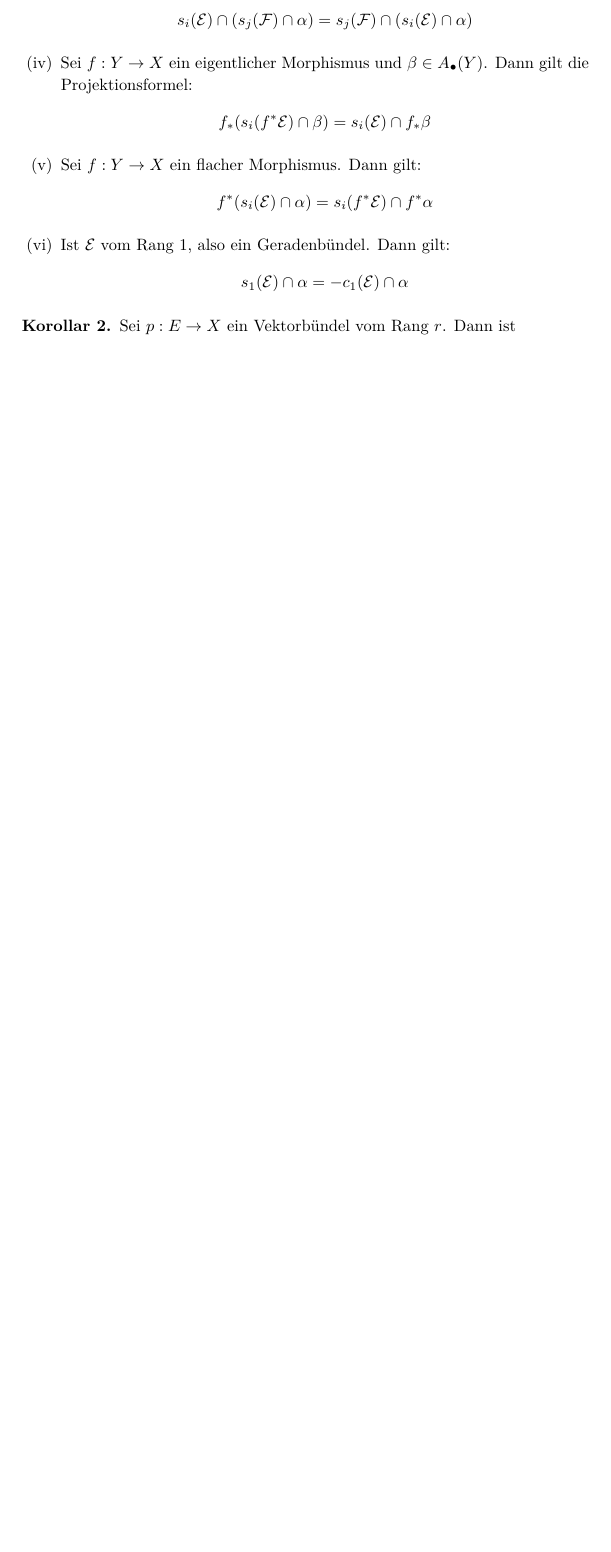
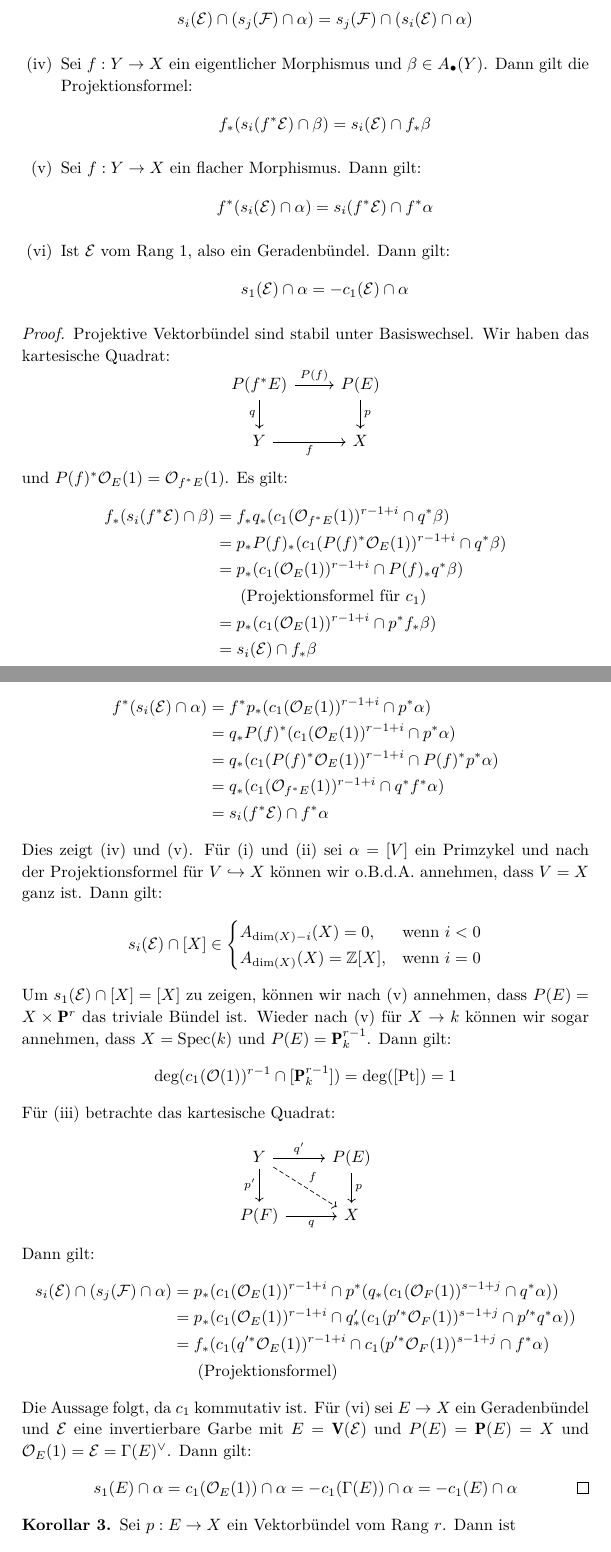
Before and after one commit to yishn/Uni, a LaTeX document (Seminar Schnitttheorie/article.tex): part of page 2 of 4 before the commit and two parts of pages 2 and 3 of 6 after it, the two joined at a grey line, cut so that both start at the same text, the shorter picture padded with empty space. Compiled offline with XeLaTeX.

Commit message:
Add some proofs

```diff
--- a/Seminar Schnitttheorie/article.tex
+++ b/Seminar Schnitttheorie/article.tex
@@ -5,6 +5,7 @@
 \usepackage{amssymb}
 \usepackage{amsthm}
 \usepackage{paralist}
+\usepackage{tikz-cd}
 \linespread{1.1}
 
 \author{von \textsc{yichuan shen}}
@@ -71,3 +81,48 @@ Sei $\mathcal{E} = \Gamma(E)$ ein Vektorbündel auf einer Varietät $X$ und $\al
 \end{enumerate}
 \end{proposition}
 
+\begin{proof}
+Projektive Vektorbündel sind stabil unter Basiswechsel. Wir haben das kartesische Quadrat:
+\[ \begin{tikzcd}
+P(f^\ast E) \rar["P(f)"]\dar["q"'] & P(E) \dar["p"] \\
+Y \rar["f"'] & X
+\end{tikzcd} \]
+und $P(f)^\ast\mathcal{O}_E(1) = \mathcal{O}_{f^\ast E}(1)$. Es gilt:
+\begin{align*}
+f_\ast(s_i(f^\ast\mathcal{E})\cap\beta) &= f_\ast q_\ast(c_1(\mathcal{O}_{f^\ast E}(1))^{r-1+i}\cap q^\ast \beta)\\
+&= p_\ast P(f)_\ast (c_1(P(f)^\ast\mathcal{O}_E(1))^{r-1+i}\cap q^\ast\beta)\\
+&= p_\ast(c_1(\mathcal{O}_E(1))^{r-1+i}\cap P(f)_\ast q^\ast\beta) \\
+&\phantom{==} \text{(Projektionsformel für $c_1$)}\\
+&= p_\ast(c_1(\mathcal{O}_E(1))^{r-1+i}\cap p^\ast f_\ast\beta)\\
+&= s_i(\mathcal{E})\cap f_\ast\beta
+\end{align*}
+\begin{align*}
+f^\ast(s_i(\mathcal{E})\cap\alpha) &= f^\ast p_\ast(c_1(\mathcal{O}_E(1))^{r-1+i}\cap p^\ast\alpha)\\
+&= q_\ast P(f)^\ast(c_1(\mathcal{O}_E(1))^{r-1+i}\cap p^\ast \alpha)\\
+&= q_\ast(c_1(P(f)^\ast\mathcal{O}_{E}(1))^{r-1+i}\cap P(f)^\ast p^\ast \alpha)\\
+&= q_\ast(c_1(\mathcal{O}_{f^\ast E}(1))^{r-1+i}\cap q^\ast f^\ast \alpha)\\
+&= s_i(f^\ast\mathcal{E})\cap f^\ast\alpha
+\end{align*}
+Dies zeigt (iv) und (v). Für (i) und (ii) sei $\alpha = [V]$ ein Primzykel und nach der Projektionsformel für $V\hookrightarrow X$ können wir o.B.d.A. annehmen, dass $V=X$ ganz ist. Dann gilt:
+\[s_i(\mathcal{E})\cap [X] \in \begin{cases}
+A_{\dim(X)-i}(X) = 0, & \text{wenn $i<0$}\\
+A_{\dim(X)}(X) = \mathbb{Z}[X], & \text{wenn $i = 0$}
+\end{cases}
+\]
+Um $s_1(\mathcal{E})\cap [X] = [X]$ zu zeigen, können wir nach (v) annehmen, dass $P(E)=X\times\mathbf{P}^r$ das triviale Bündel ist. Wieder nach (v) für $X\to k$ können wir sogar annehmen, dass $X=\operatorname{Spec}(k)$ und $P(E)=\mathbf{P}_k^{r-1}$. Dann gilt:
+\[ \deg(c_1(\mathcal{O}(1))^{r-1}\cap [\mathbf{P}_k^{r-1}]) = \deg([\mathrm{Pt}]) = 1 \]
+Für (iii) betrachte das kartesische Quadrat:
+\[ \begin{tikzcd}
+Y \rar["q'"]\dar["p'"']\ar[rd, "f", dashed] & P(E) \dar["p"]\\
+P(F)\rar["q"'] & X
+\end{tikzcd} \]
+Dann gilt:
+\begin{align*}
+s_i(\mathcal{E})\cap (s_j(\mathcal{F})\cap \alpha) &= p_\ast (c_1(\mathcal{O}_E(1))^{r-1+i} \cap p^\ast(q_\ast(c_1(\mathcal{O}_F(1))^{s-1+j}\cap q^\ast \alpha))\\
+&= p_\ast(c_1(\mathcal{O}_E(1))^{r-1+i}\cap q'_\ast(c_1(p'^\ast\mathcal{O}_F (1))^{s-1+j}\cap p'^\ast q^\ast\alpha))\\
+&= f_\ast(c_1(q'^\ast\mathcal{O}_E(1))^{r-1+i}\cap c_1(p'^\ast\mathcal{O}_F (1))^{s-1+j}\cap f^\ast\alpha)\\
+&\phantom{==} \text{(Projektionsformel)}
+\end{align*}
+Die Aussage folgt, da $c_1$ kommutativ ist. Für (vi) sei $E\to X$ ein Geradenbündel und $\mathcal{E}$ eine invertierbare Garbe mit $E=\mathbf{V}(\mathcal{E})$ und $P(E)=\mathbf{P}(E)=X$ und $\mathcal{O}_E(1)=\mathcal{E} = \Gamma(E)^\vee$. Dann gilt:
+\[ s_1(E)\cap \alpha = c_1(\mathcal{O}_E(1))\cap\alpha = -c_1(\Gamma(E))\cap\alpha = -c_1(E)\cap\alpha\qedhere \]
+\end{proof}
```
Also changed, not shown: Seminar Schnitttheorie/article.tex (24 more changed lines).
